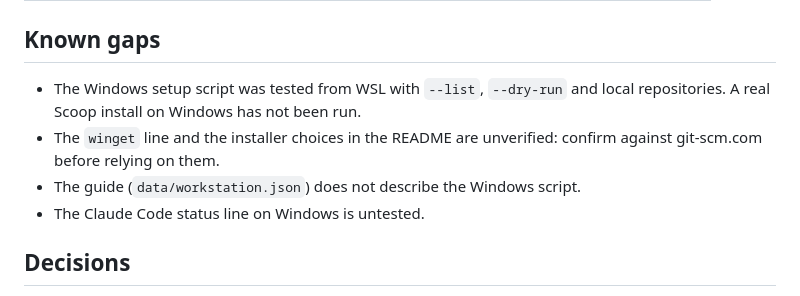
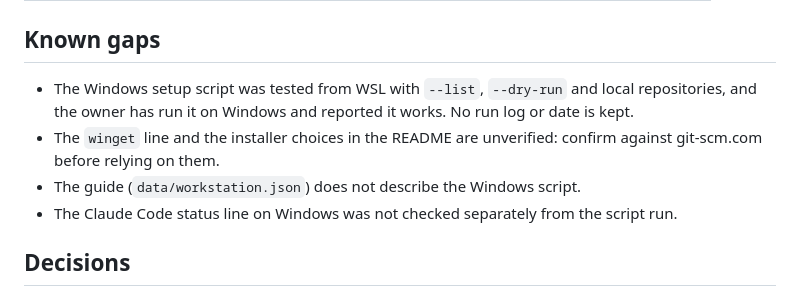
Before and after one commit to marcberthema/atlas, a Markdown page: workstation/docs/spec.md, the part around the change. GitHub-like rendering.

```diff
--- a/workstation/docs/spec.md
+++ b/workstation/docs/spec.md
@@ -49,10 +49,10 @@ release are both recorded), and the Microsoft Learn WSL pages. Re-check with `ma
 
 ## Known gaps
 
-- The Windows setup script was tested from WSL with `--list`, `--dry-run` and local repositories. A real Scoop install on Windows has not been run.
+- The Windows setup script was tested from WSL with `--list`, `--dry-run` and local repositories, and the owner has run it on Windows and reported it works. No run log or date is kept.
 - The `winget` line and the installer choices in the README are unverified: confirm against git-scm.com before relying on them.
 - The guide (`data/workstation.json`) does not describe the Windows script.
-- The Claude Code status line on Windows is untested.
+- The Claude Code status line on Windows was not checked separately from the script run.
 
 ## Decisions
 
```
Also changed, not shown: workstation/CLAUDE.md (+2 -2 lines).
